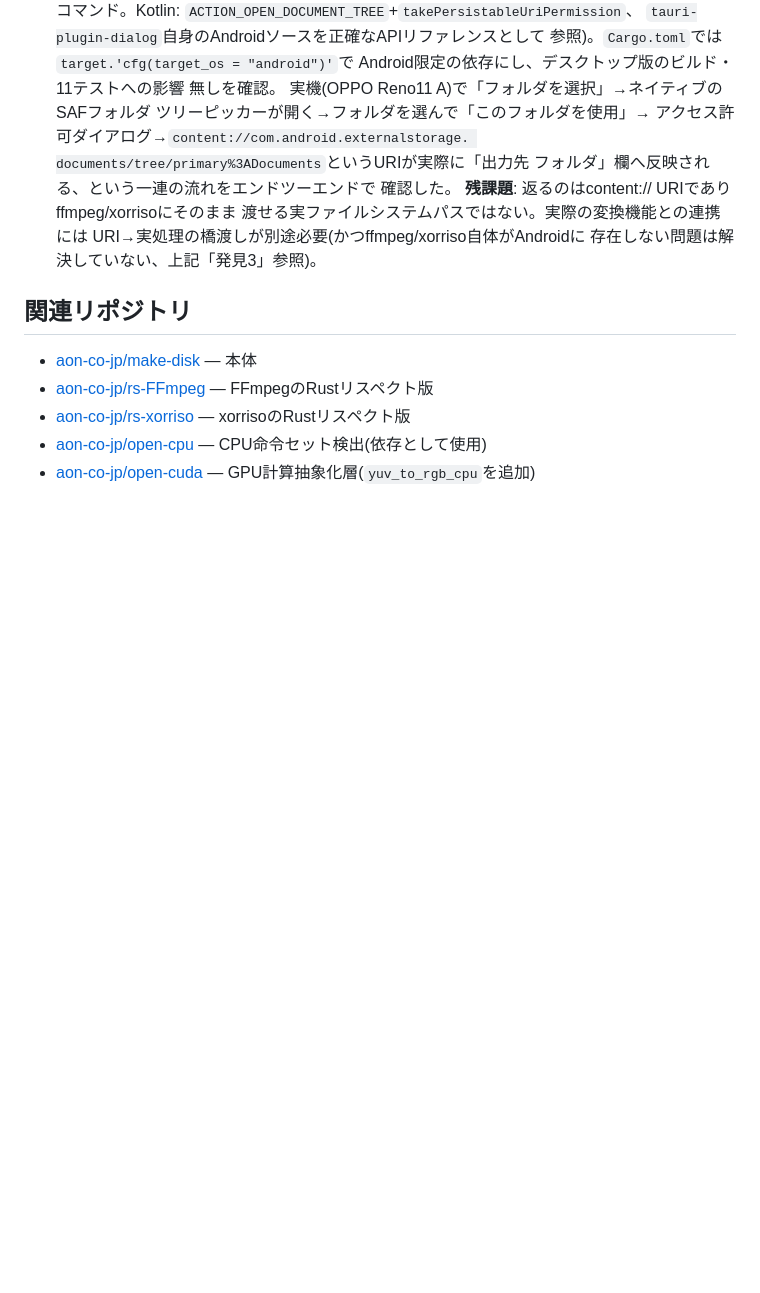
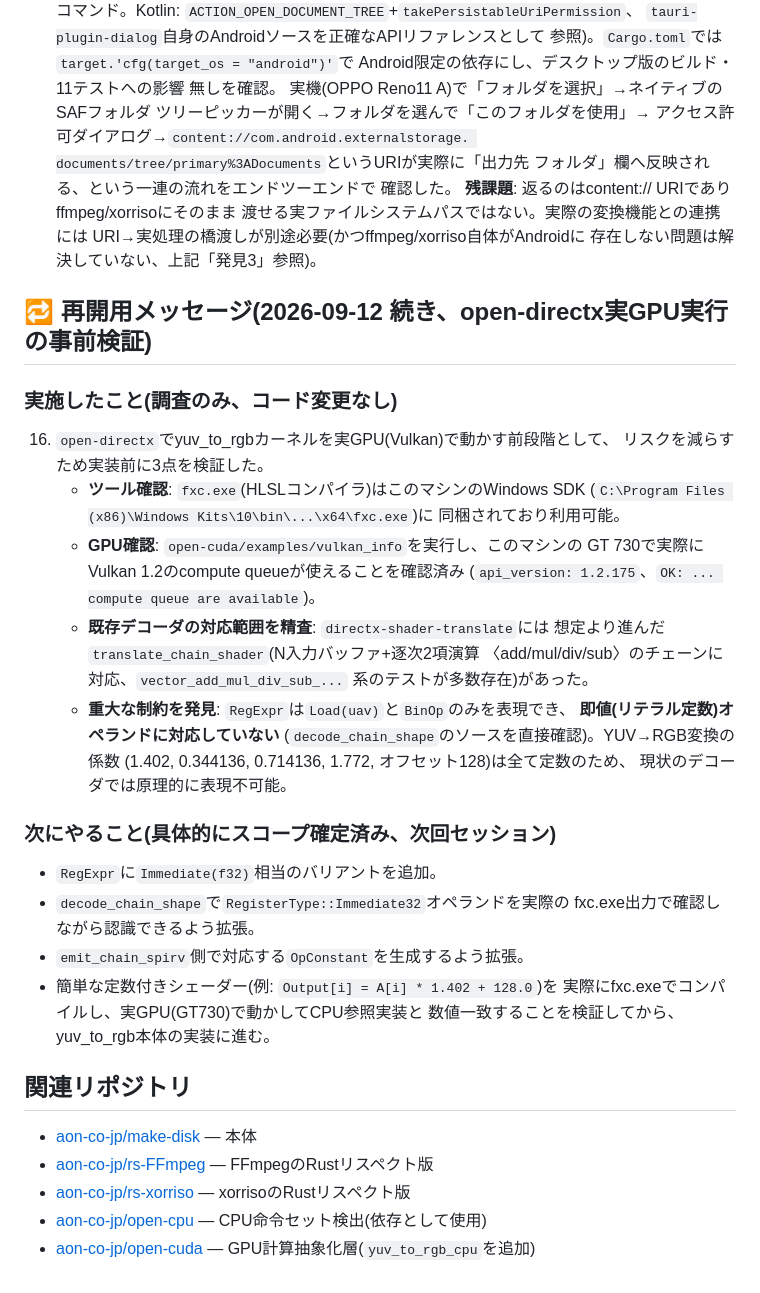
Before and after one commit to aon-co-jp/make-disk, a Markdown page: PORTING.md, the part around the change. Drawn GitHub-style; blank space fills up the shorter version.

Commit message:
docs: record open-directx GPU-dispatch pre-verification findings
Verified tooling (fxc.exe present) and hardware (GT 730 has a working
Vulkan 1.2 compute queue, confirmed via open-cuda's vulkan_info
example) before touching the shader decoder. Found the existing
translate_chain_shader is more capable than assumed (N-input chains of
add/mul/div/sub), but RegExpr has no immediate/literal operand
variant, which is a hard blocker for yuv_to_rgb's constant
coefficients (1.402, 0.344136, etc.). Scoped the concrete next step:
add RegExpr::Immediate, extend decode_chain_shape/emit_chain_spirv,
verify against a real fxc.exe-compiled constant-multiply shader before
attempting the full kernel.

Co-Authored-By: Claude Sonnet 5 <noreply@anthropic.com>

```diff
--- a/PORTING.md
+++ b/PORTING.md
@@ -153,6 +153,38 @@
     URI→実処理の橋渡しが別途必要(かつffmpeg/xorriso自体がAndroidに
     存在しない問題は解決していない、上記「発見3」参照)。
 
+## 🔁 再開用メッセージ(2026-09-12 続き、open-directx実GPU実行の事前検証)
+
+### 実施したこと(調査のみ、コード変更なし)
+
+16. `open-directx`でyuv_to_rgbカーネルを実GPU(Vulkan)で動かす前段階として、
+    リスクを減らすため実装前に3点を検証した。
+    - **ツール確認**: `fxc.exe`(HLSLコンパイラ)はこのマシンのWindows SDK
+      (`C:\Program Files (x86)\Windows Kits\10\bin\...\x64\fxc.exe`)に
+      同梱されており利用可能。
+    - **GPU確認**: `open-cuda/examples/vulkan_info`を実行し、このマシンの
+      GT 730で実際にVulkan 1.2のcompute queueが使えることを確認済み
+      (`api_version: 1.2.175`、`OK: ... compute queue are available`)。
+    - **既存デコーダの対応範囲を精査**: `directx-shader-translate`には
+      想定より進んだ`translate_chain_shader`(N入力バッファ+逐次2項演算
+      〈add/mul/div/sub〉のチェーンに対応、`vector_add_mul_div_sub_...`
+      系のテストが多数存在)があった。
+    - **重大な制約を発見**: `RegExpr`は`Load(uav)`と`BinOp`のみを表現でき、
+      **即値(リテラル定数)オペランドに対応していない**
+      (`decode_chain_shape`のソースを直接確認)。YUV→RGB変換の係数
+      (1.402, 0.344136, 0.714136, 1.772, オフセット128)は全て定数のため、
+      現状のデコーダでは原理的に表現不可能。
+
+### 次にやること(具体的にスコープ確定済み、次回セッション)
+
+- `RegExpr`に`Immediate(f32)`相当のバリアントを追加。
+- `decode_chain_shape`で`RegisterType::Immediate32`オペランドを実際の
+  fxc.exe出力で確認しながら認識できるよう拡張。
+- `emit_chain_spirv`側で対応する`OpConstant`を生成するよう拡張。
+- 簡単な定数付きシェーダー(例: `Output[i] = A[i] * 1.402 + 128.0`)を
+  実際にfxc.exeでコンパイルし、実GPU(GT730)で動かしてCPU参照実装と
+  数値一致することを検証してから、yuv_to_rgb本体の実装に進む。
+
 ## 関連リポジトリ
 
 - [aon-co-jp/make-disk](https://github.com/aon-co-jp/make-disk) — 本体
```
